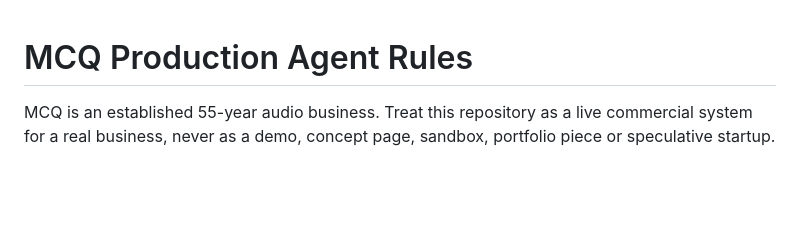
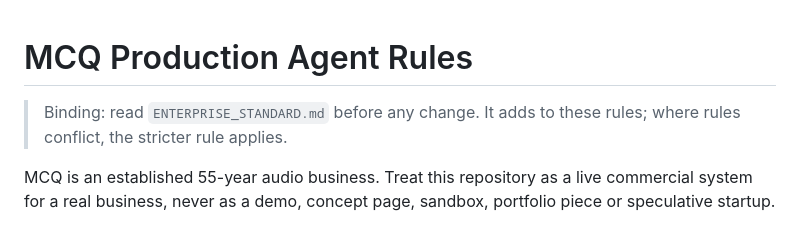
Before and after one commit to allin50-cmd/MCQ---ltd, a Markdown page: AGENTS.md, the part around the change. Rendered like a GitHub page; blank space fills up the shorter version.

```diff
--- a/AGENTS.md
+++ b/AGENTS.md
@@ -1,4 +1,6 @@
 # MCQ Production Agent Rules
+
+> Binding: read `ENTERPRISE_STANDARD.md` before any change. It adds to these rules; where rules conflict, the stricter rule applies.
 
 MCQ is an established 55-year audio business. Treat this repository as a live commercial system for a real business, never as a demo, concept page, sandbox, portfolio piece or speculative startup.
 
```
Also changed, not shown: CLAUDE.md (added, +3 -0 lines), ENTERPRISE_STANDARD.md (added, +145 -0 lines).
